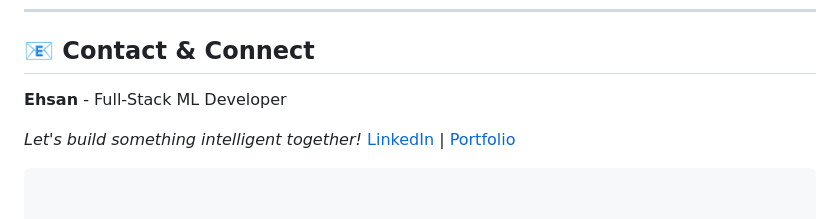
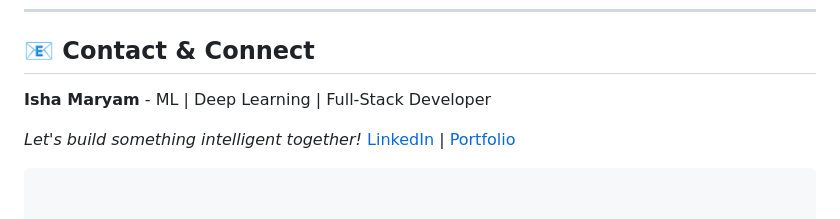
Before and after one commit to Isha-Maryam/EduPredict-AI-Full-Stack, a Markdown page: README.md, the part around the change. Drawn GitHub-style.

```diff
--- a/README.md
+++ b/README.md
@@ -87,7 +87,7 @@ This project is built as a **SaaS MVP (Minimum Viable Product)** for educational
 
 ## 📧 Contact & Connect
 
-**Ehsan** - Full-Stack ML Developer
+**Isha Maryam** - ML | Deep Learning | Full-Stack Developer
 
 *Let's build something intelligent together!* [LinkedIn](https://www.google.com/search?q=https://www.linkedin.com/in/isha-maryam-84ab8a327) | [Portfolio](https://www.google.com/search?q=https://isha-maryam-ai-engineer.web.app/)
 
```
